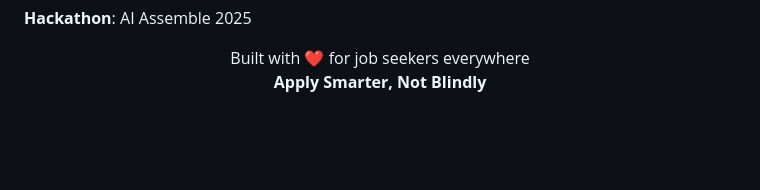
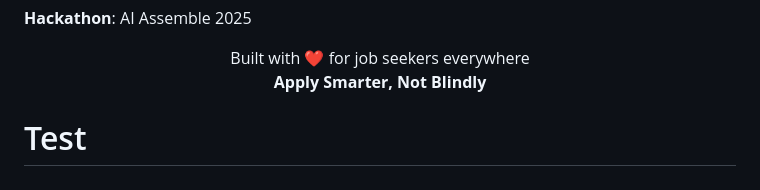
Before and after one commit to aryanhash/ResumeMatch, a Markdown page: README.md, the part around the change. Rendered like a GitHub page; blank space fills up the shorter version.

Commit message:
Test PR review

```diff
--- a/README.md
+++ b/README.md
@@ -347,3 +347,6 @@ vercel
   <br>
   <strong>Apply Smarter, Not Blindly</strong>
 </p>
+
+
+# Test
```
